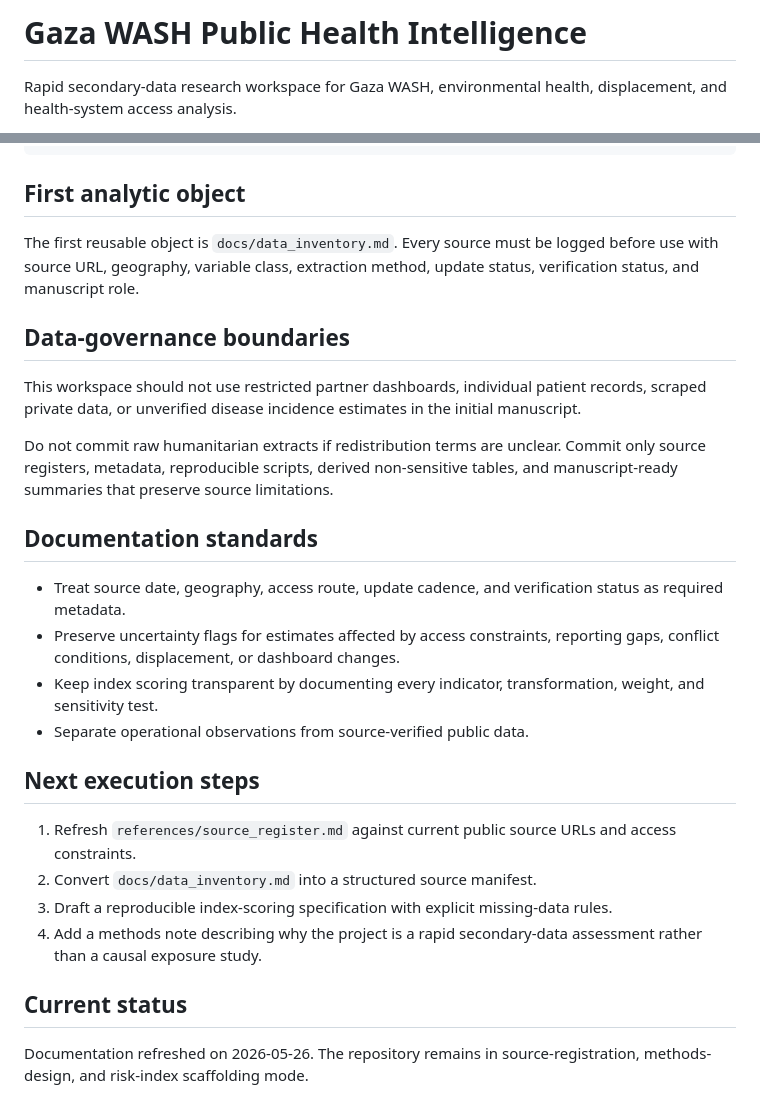
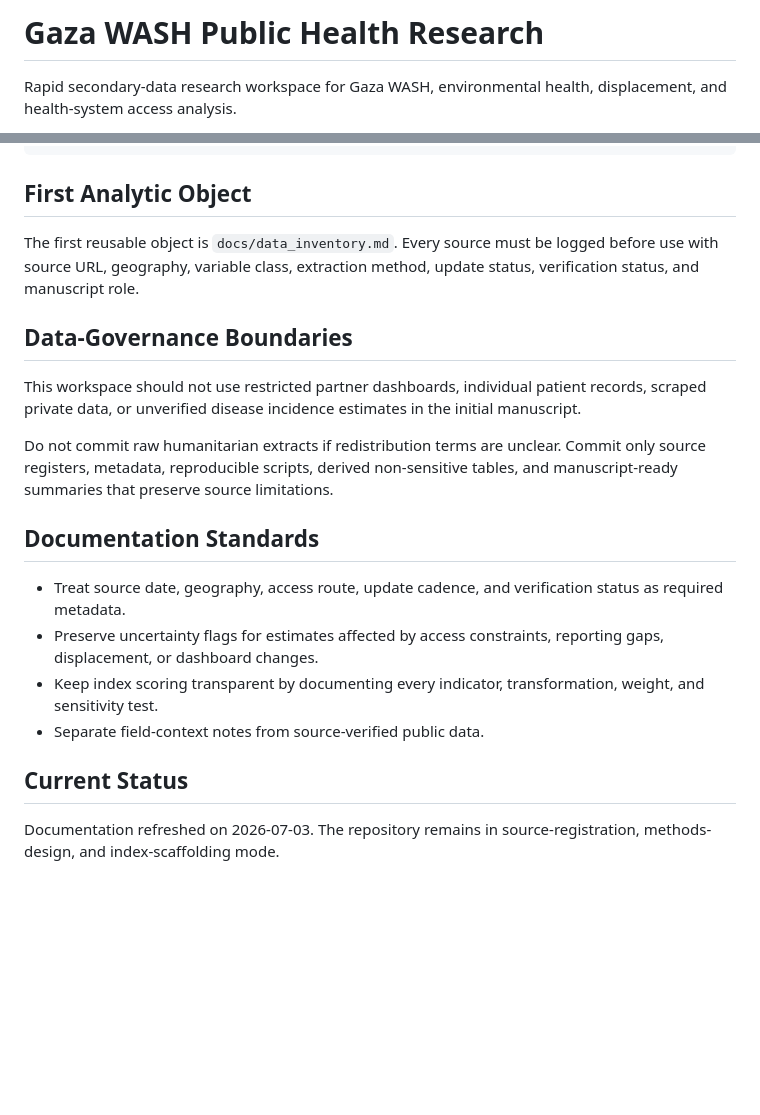
Before and after one commit to pskeffington/Gaza-WASH, a Markdown page: README.md, 2 parts joined by grey strips. Drawn GitHub-style; blank space fills up the shorter version.

````diff
--- a/README.md
+++ b/README.md
@@ -1,4 +1,4 @@
-# Gaza WASH Public Health Intelligence
+# Gaza WASH Public Health Research
 
 Rapid secondary-data research workspace for Gaza WASH, environmental health, displacement, and health-system access analysis.
 
@@ -66,30 +94,23 @@ The intended contribution is practical decision support, not causal attribution.
 └── README.md
 ```
 
-## First analytic object
+## First Analytic Object
 
 The first reusable object is `docs/data_inventory.md`. Every source must be logged before use with source URL, geography, variable class, extraction method, update status, verification status, and manuscript role.
 
-## Data-governance boundaries
+## Data-Governance Boundaries
 
 This workspace should not use restricted partner dashboards, individual patient records, scraped private data, or unverified disease incidence estimates in the initial manuscript.
 
 Do not commit raw humanitarian extracts if redistribution terms are unclear. Commit only source registers, metadata, reproducible scripts, derived non-sensitive tables, and manuscript-ready summaries that preserve source limitations.
 
-## Documentation standards
+## Documentation Standards
 
 - Treat source date, geography, access route, update cadence, and verification status as required metadata.
-- Preserve uncertainty flags for estimates affected by access constraints, reporting gaps, conflict conditions, displacement, or dashboard changes.
+- Preserve uncertainty flags for estimates affected by access constraints, reporting gaps, displacement, or dashboard changes.
 - Keep index scoring transparent by documenting every indicator, transformation, weight, and sensitivity test.
-- Separate operational observations from source-verified public data.
+- Separate field-context notes from source-verified public data.
 
-## Next execution steps
+## Current Status
 
-1. Refresh `references/source_register.md` against current public source URLs and access constraints.
-2. Convert `docs/data_inventory.md` into a structured source manifest.
-3. Draft a reproducible index-scoring specification with explicit missing-data rules.
-4. Add a methods note describing why the project is a rapid secondary-data assessment rather than a causal exposure study.
-
-## Current status
-
-Documentation refreshed on 2026-05-26. The repository remains in source-registration, methods-design, and risk-index scaffolding mode.
+Documentation refreshed on 2026-07-03. The repository remains in source-registration, methods-design, and index-scaffolding mode.
````
Also changed, not shown: other parts of README.md (+39 -11 lines).
